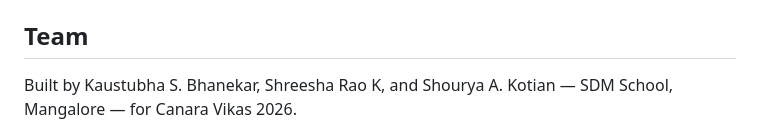
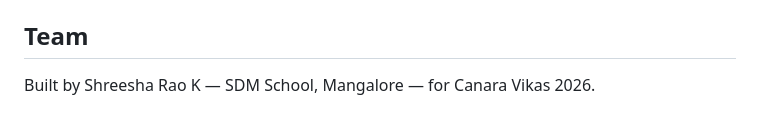
Before and after one commit to Shreesha-Rao-K/multi-zone-reaction-trainer, a Markdown page: README.md, the part around the change. Drawn GitHub-style.

Commit message:
Update team members in README.md

```diff
--- a/README.md
+++ b/README.md
@@ -140,5 +140,5 @@ MIT — see [`LICENSE`](LICENSE).
 
 ## Team
 
-Built by Kaustubha S. Bhanekar, Shreesha Rao K, and Shourya A. Kotian —
+Built by Shreesha Rao K —
 SDM School, Mangalore — for Canara Vikas 2026.
```
